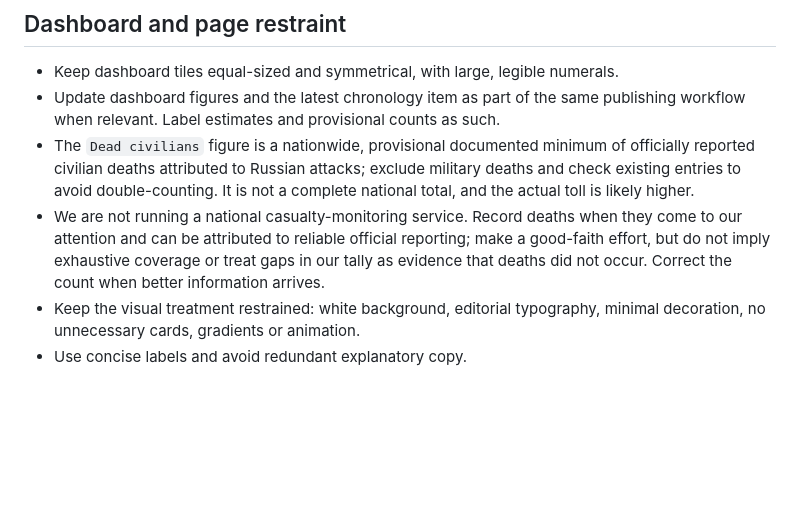
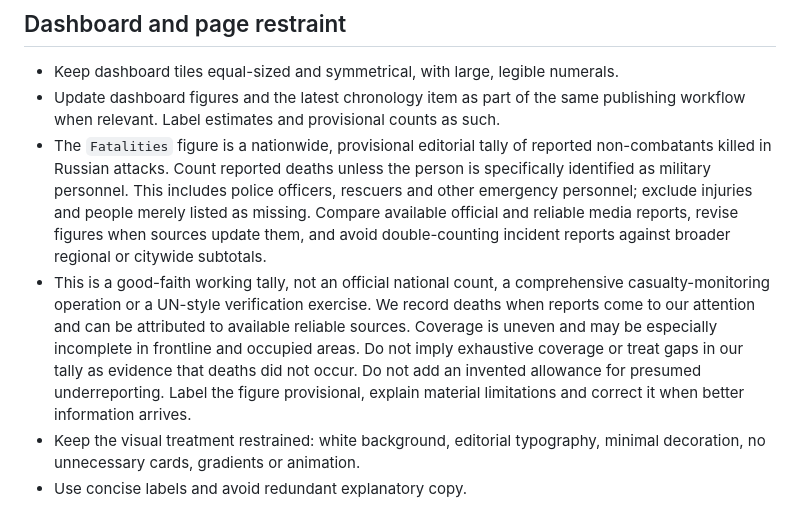
Before and after one commit to abdymok/40, a Markdown page: SOP.md, the part around the change. Drawn GitHub-style; blank space fills up the shorter version.

Commit message:
Clarify good-faith non-combatant fatality tally

```diff
--- a/SOP.md
+++ b/SOP.md
@@ -55,8 +55,8 @@
 
 - Keep dashboard tiles equal-sized and symmetrical, with large, legible numerals.
 - Update dashboard figures and the latest chronology item as part of the same publishing workflow when relevant. Label estimates and provisional counts as such.
-- The `Dead civilians` figure is a nationwide, provisional documented minimum of officially reported civilian deaths attributed to Russian attacks; exclude military deaths and check existing entries to avoid double-counting. It is not a complete national total, and the actual toll is likely higher.
-- We are not running a national casualty-monitoring service. Record deaths when they come to our attention and can be attributed to reliable official reporting; make a good-faith effort, but do not imply exhaustive coverage or treat gaps in our tally as evidence that deaths did not occur. Correct the count when better information arrives.
+- The `Fatalities` figure is a nationwide, provisional editorial tally of reported non-combatants killed in Russian attacks. Count reported deaths unless the person is specifically identified as military personnel. This includes police officers, rescuers and other emergency personnel; exclude injuries and people merely listed as missing. Compare available official and reliable media reports, revise figures when sources update them, and avoid double-counting incident reports against broader regional or citywide subtotals.
+- This is a good-faith working tally, not an official national count, a comprehensive casualty-monitoring operation or a UN-style verification exercise. We record deaths when reports come to our attention and can be attributed to available reliable sources. Coverage is uneven and may be especially incomplete in frontline and occupied areas. Do not imply exhaustive coverage or treat gaps in our tally as evidence that deaths did not occur. Do not add an invented allowance for presumed underreporting. Label the figure provisional, explain material limitations and correct it when better information arrives.
 - Keep the visual treatment restrained: white background, editorial typography, minimal decoration, no unnecessary cards, gradients or animation.
 - Use concise labels and avoid redundant explanatory copy.
 
```
